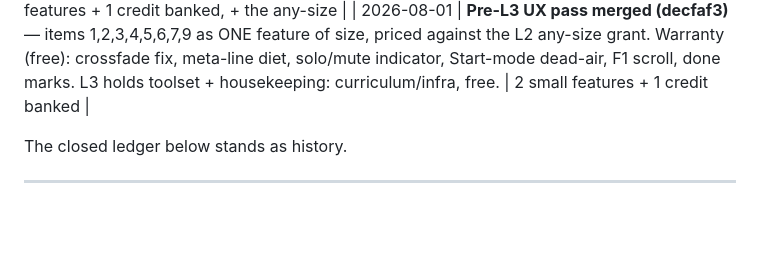
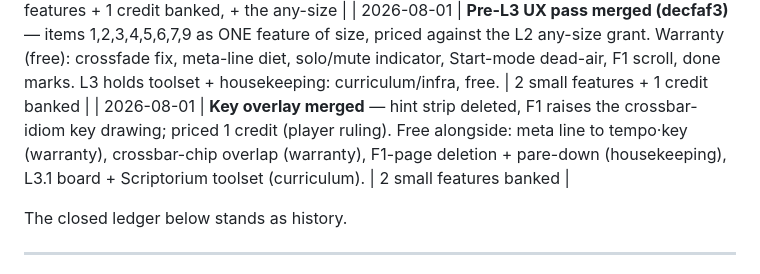
Before and after one commit to Aureliaar/jaco-music-learning, a Markdown page: BUDGET.md, the part around the change. GitHub-like rendering; blank space fills up the shorter version.

Commit message:
Ledger: key overlay merged, 1 credit spent — balance 2 small features
Co-Authored-By: Claude Fable 5 <noreply@anthropic.com>
Claude-Session: https://claude.ai/code/session_01R1CyY3YZygmMk4tLQFSwd3

```diff
--- a/BUDGET.md
+++ b/BUDGET.md
@@ -35,6 +35,7 @@ Post-transition ledger (quests earned → features spent):
 | 2026-07-31 | **Lesson 2 PASSED** — deliverable *L2 Candidate I* (audits in CURRICULUM.md); pass grants 1 feature of any size | 2 small features + 1 any-size feature banked |
 | 2026-07-31 | ⚔ hocket: the handoff closed (G major; 3-3-3-3 grain, 4 rests under the amended letter — ruling in QUESTS.md; ten-loop passed) | 5 quest credits = 2 small features + 1 credit banked, + the any-size |
 | 2026-08-01 | **Pre-L3 UX pass merged (decfaf3)** — items 1,2,3,4,5,6,7,9 as ONE feature of size, priced against the L2 any-size grant. Warranty (free): crossfade fix, meta-line diet, solo/mute indicator, Start-mode dead-air, F1 scroll, done marks. L3 holds toolset + housekeeping: curriculum/infra, free. | 2 small features + 1 credit banked |
+| 2026-08-01 | **Key overlay merged** — hint strip deleted, F1 raises the crossbar-idiom key drawing; priced 1 credit (player ruling). Free alongside: meta line to tempo·key (warranty), crossbar-chip overlap (warranty), F1-page deletion + pare-down (housekeeping), L3.1 board + Scriptorium toolset (curriculum). | 2 small features banked |
 
 The closed ledger below stands as history.
 
```
Also changed, not shown: CLAUDE.md (+9 -6 lines).
